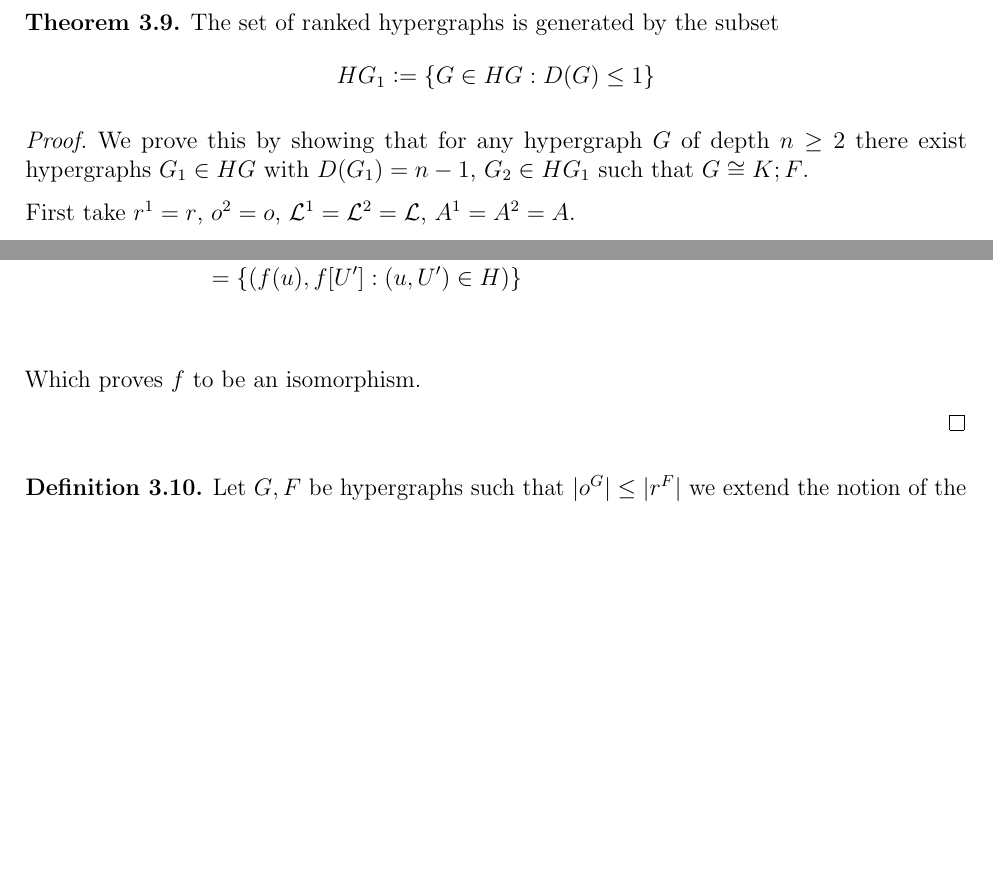
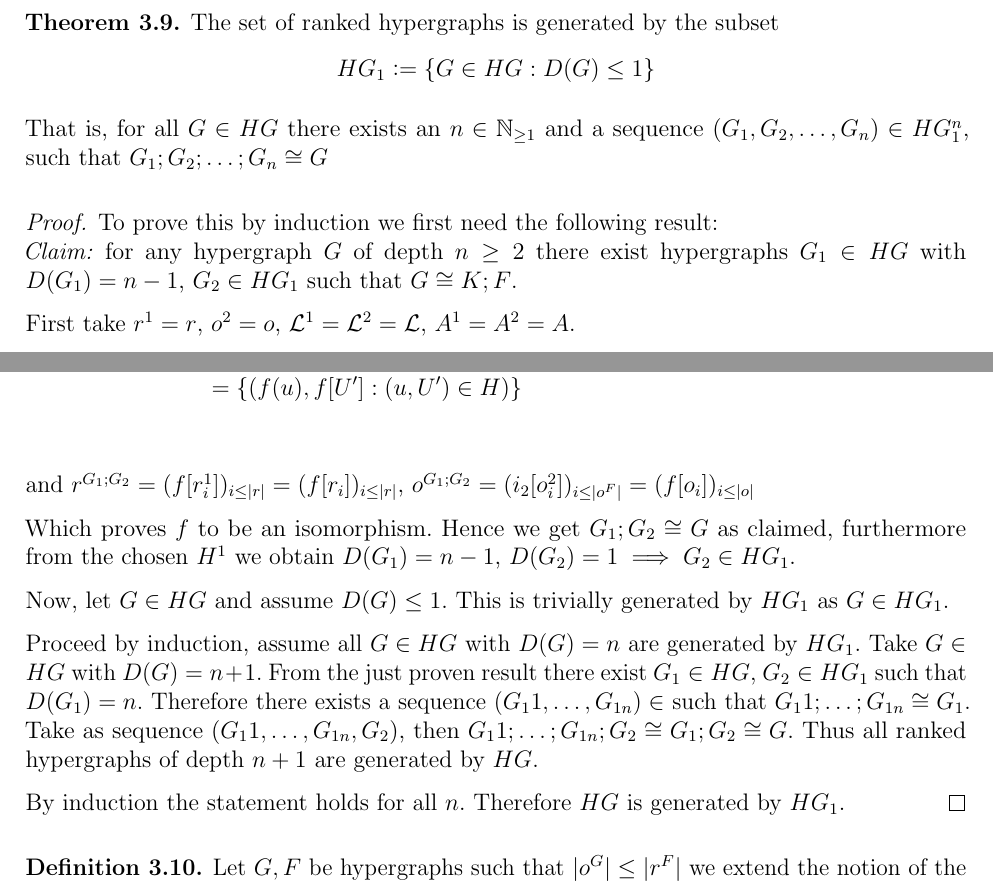
Before and after one commit to Hesselaer/thesis2025, a LaTeX thesis (thesis.tex): two parts of pages 12 and 13 of 17, joined at a grey line, cut so that both start at the same text, the shorter picture padded with empty space. Compiled offline with pdfLaTeX; a LaTeX package or settings file that is missing is left out.

Commit message:
full proof generator

```diff
--- a/thesis.tex
+++ b/thesis.tex
@@ -527,10 +533,13 @@ The sequential composition of ranked hypergraphs has the following properties:
 
 \begin{theorem}
     The set of ranked hypergraphs is generated by the subset $$HG_1 \defeq \{G\in HG : D(G) \leq 1\}$$
+
+    That is, for all $G\in HG$ there exists an $n\in \N_{\geq 1}$ and a sequence $(G_1, G_2, \dots, G_n)\in HG_1^n$, such that $G_1;G_2;\dots;G_n \cong G$
 \end{theorem} % generator
 
 \begin{proof}
-    We prove this by showing that for any hypergraph $G$ of depth $n \geq 2$ there exist hypergraphs $G_{1}\in HG$ with $D(G_1) = n-1$, $G_{2}\in HG_1$ such that $G \cong K\seq F$.
+    To prove this by induction we first need the following result:\\
+    \emph{Claim:} for any hypergraph $G$ of depth $n \geq 2$ there exist hypergraphs $G_{1}\in HG$ with $D(G_1) = n-1$, $G_{2}\in HG_1$ such that $G \cong K\seq F$.
 
     First take $r^{1} = r$, $o^{2} = o$, $\L^{1} = \L^{2} = \L$, $A^{1} = A^{2} = A$.
 
@@ -587,8 +596,15 @@ The sequential composition of ranked hypergraphs has the following properties:
         &= \{(f(u), f[U'] : (u,U')\in H)\}\\
     \end{align*}
 
-    Which proves $f$ to be an isomorphism.
+    and $r^{G_1;G_2} = (f[r^1_i])_{i\leq |r|} = (f[r_i])_{i\leq |r|}$, $o^{G_1;G_2} = (i_2[o_i^2])_{i\leq |o^F|} = (f[o_i])_{i\leq |o|}$
 
+    Which proves $f$ to be an isomorphism. Hence we get $G_1;G_2 \cong G$ as claimed, furthermore from the chosen $H^1$ we obtain $D(G_1) = n-1$, $D(G_2) = 1 \implies G_2\in HG_1$.
+
+    Now, let $G\in HG$ and assume $D(G) \leq 1$. This is trivially generated by $HG_1$ as $G\in HG_1$.
+
+    Proceed by induction, assume all $G\in HG$ with $D(G) = n$ are generated by $HG_1$. Take $G\in HG$ with $D(G) = n+1$. From the just proven result there exist $G_1\in HG$, $G_2\in HG_1$ such that $D(G_1) = n$. Therefore there exists a sequence $(G_11, \dots, G_{1n}) \in $ such that $G_11;\dots;G_{1n}\cong G_1$. Take as sequence $(G_11, \dots, G_{1n}, G_2)$, then $G_11; \dots; G_{1n}; G_2 \cong G_1; G_2 \cong G$. Thus all ranked hypergraphs of depth $n+1$ are generated by $HG$.
+
+    By induction the statement holds for all $n$. Therefore $HG$ is generated by $HG_1$.
 \end{proof}
 
 \begin{definition}
```
Also changed, not shown: thesis2025.pdf, thesis.tex (24 more changed lines). Lines whose indentation alone changed are shown as unchanged.
